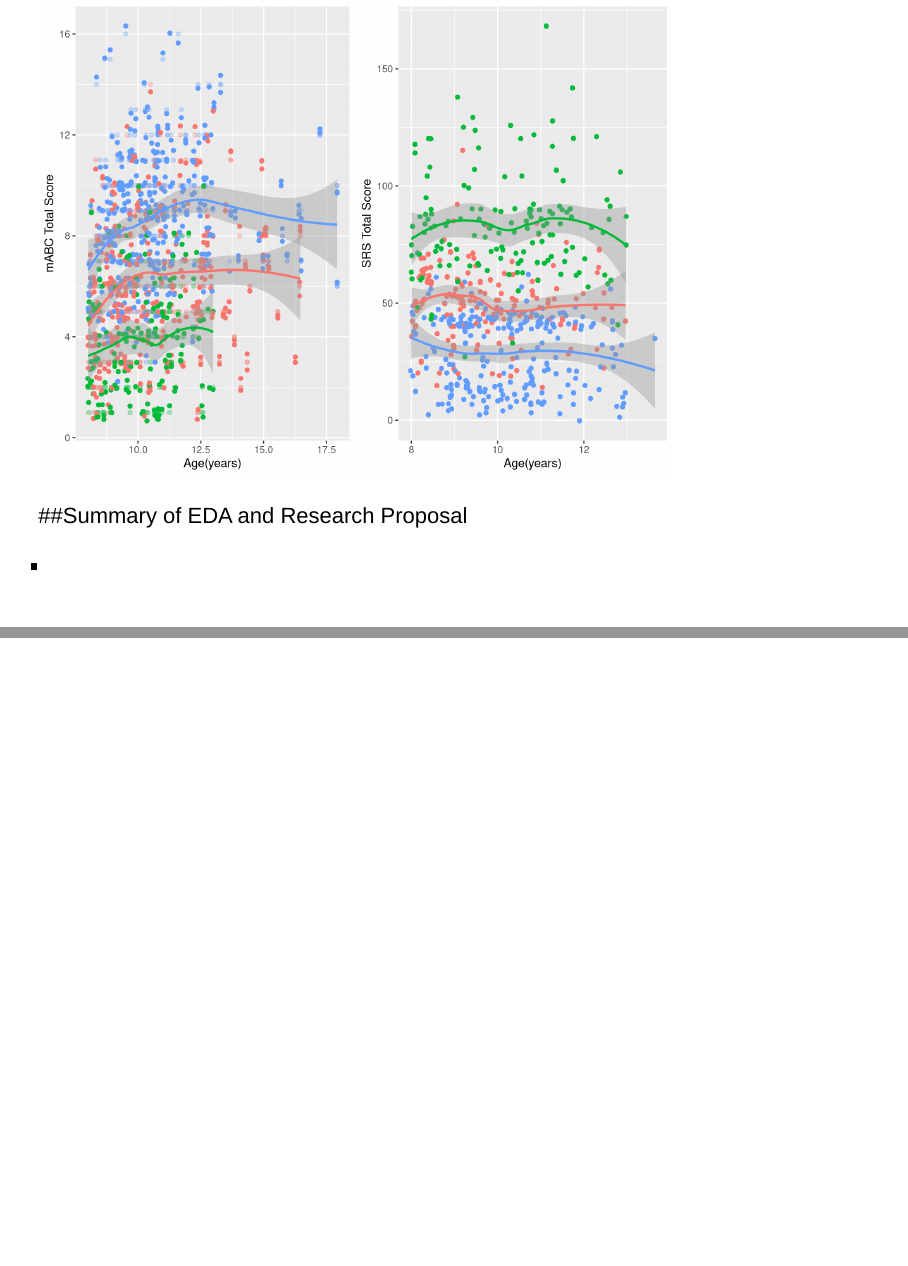
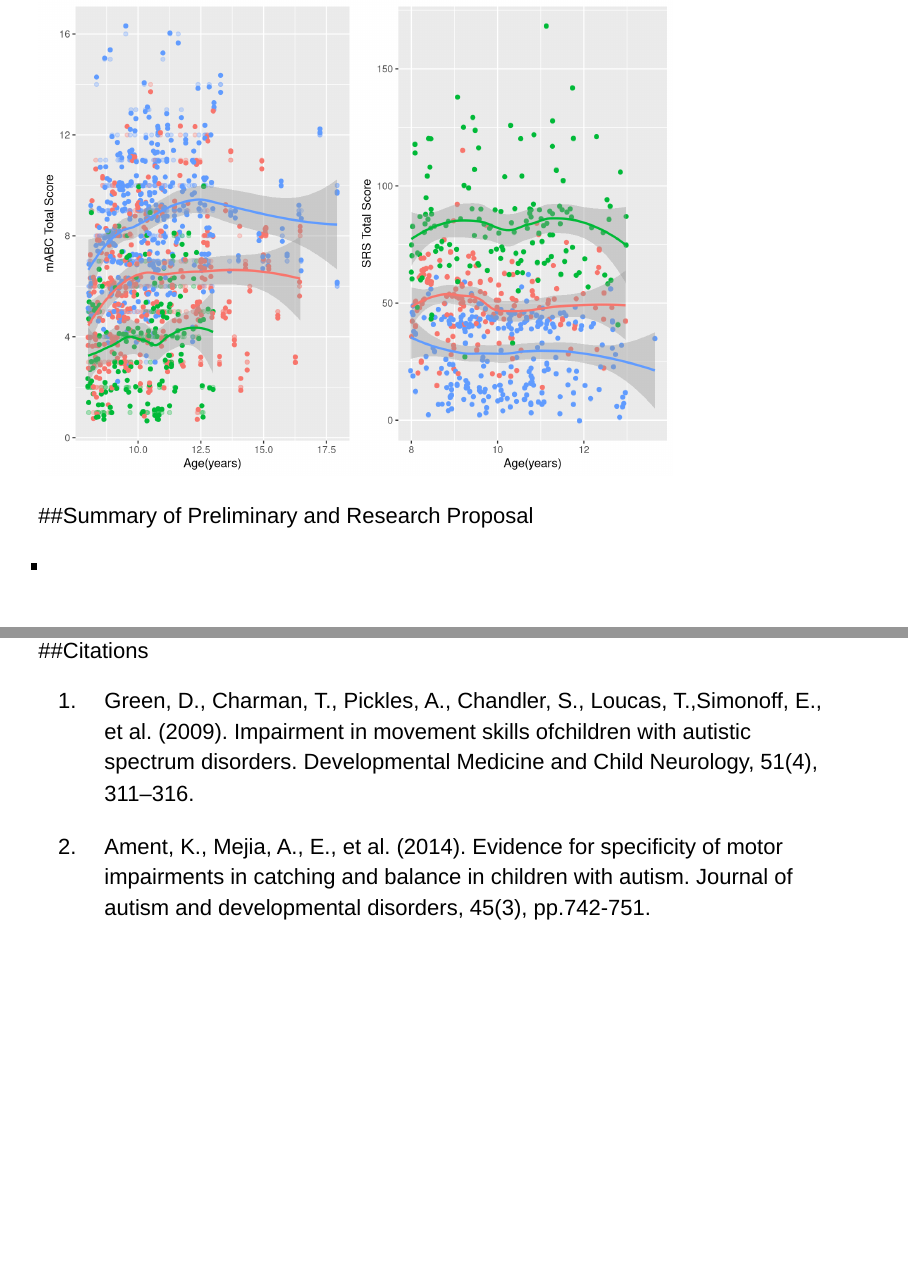
Before and after one commit to njmobley/S431Project, an R Markdown document (S431 Initial Project Proposal.Rmd): pages 10 and 11 of 11, joined at a grey line. Rendered offline with R 4.5, knitr and Pandoc, with nearby package versions; code that draws random numbers runs with fixed seeds of ours.

Commit message:
Add files via upload

```diff
--- a/S431 Initial Project Proposal.Rmd
+++ b/S431 Initial Project Proposal.Rmd
@@ -249,6 +249,12 @@ grid.arrange(Move.Age,SRS.Age, nrow = 1)
 
 
 
-##Summary of EDA and Research Proposal
+##Summary of Preliminary and Research Proposal
 
 -
+
+##Citations
+
+1. Green,  D.,  Charman,  T.,  Pickles,  A.,  Chandler,  S.,  Loucas,  T.,Simonoff,  E.,  et  al.  (2009).  Impairment  in  movement  skills  ofchildren  with  autistic  spectrum  disorders. Developmental  Medicine and Child Neurology, 51(4), 311–316.
+
+2. Ament, K., Mejia, A., E., et al. (2014). Evidence for specificity of motor impairments in catching and balance in children with autism. Journal of autism and developmental disorders, 45(3), pp.742-751.
```
